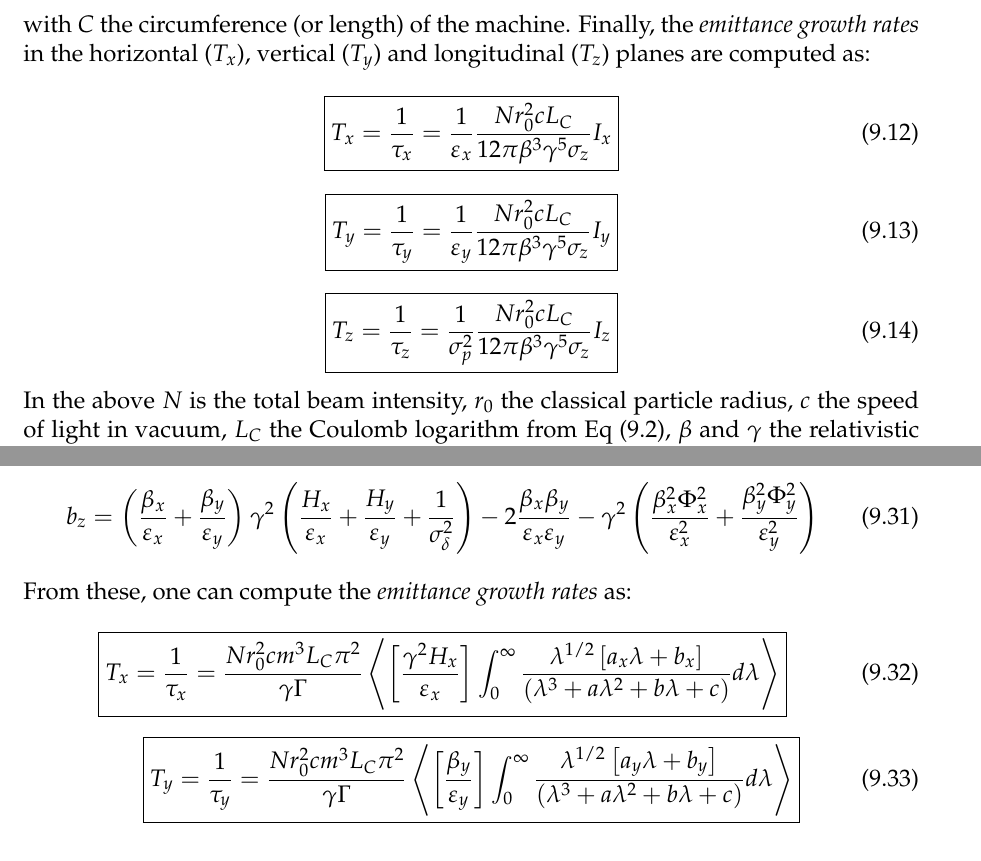
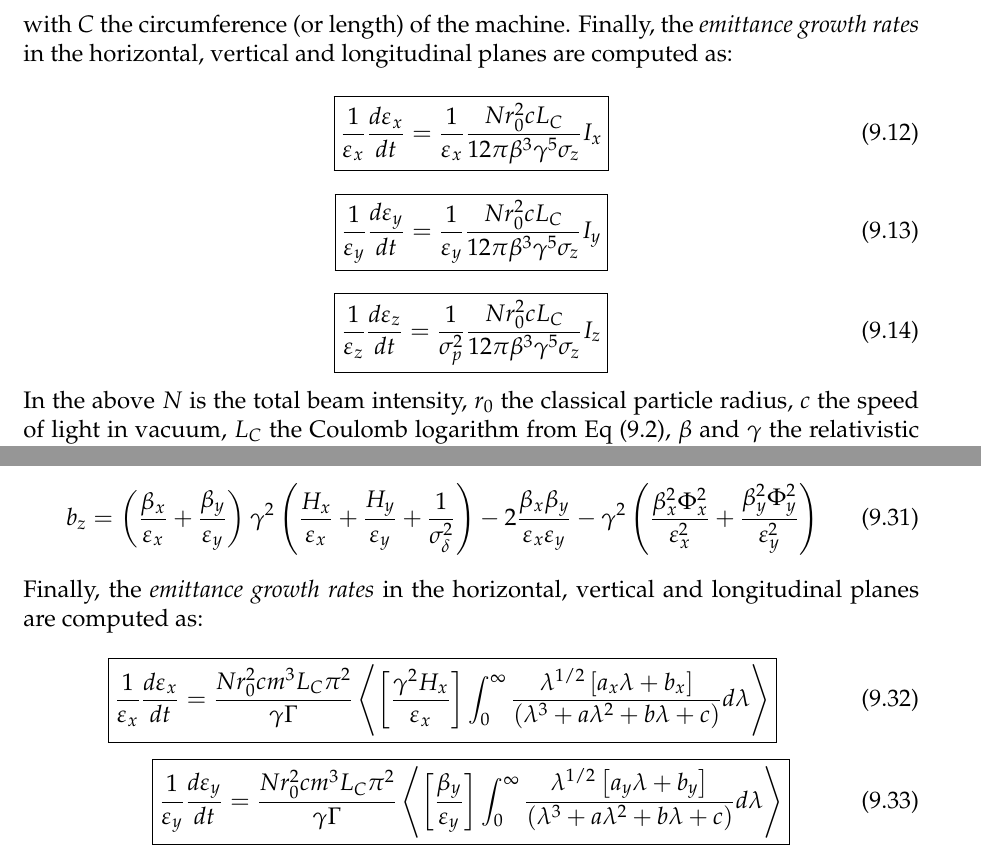
Before and after one commit to xsuite/xsuite, a LaTeX thesis (docs/physics_manual/physics_man.tex, which reads docs/physics_manual/xfields.tex): two parts of pages 108 and 110 of 136, joined at a grey line, cut so that both start at the same text. Compiled offline with pdfLaTeX.

Commit message:
adapt to new naming, explicitely write 1/eps deps/dt in the emittance convention result lines. Make bigger the notice that we compute this way and then convert

```diff
--- a/docs/physics_manual/xfields.tex
+++ b/docs/physics_manual/xfields.tex
@@ -2469,20 +2469,20 @@ From these, one computes the integrals - called the \textit{Nagaitsev integrals}
     \label{equation:nagaitsev_integrals}
 \end{equation}
 with \(C\) the circumference (or length) of the machine.
-Finally, the \textit{emittance growth rates} in the horizontal (\(T_x\)), vertical (\(T_y\)) and longitudinal (\(T_z\)) planes are computed as:
-
-\begin{equation}
-    \boxed{T_x = \frac{1}{\tau_x} = \frac{1}{\varepsilon_x} \frac{N r_0^{2} c L_C}{12 \pi \beta^3 \gamma^5 \sigma_z} I_x}
+Finally, the \textit{emittance growth rates} in the horizontal, vertical and longitudinal planes are computed as:
+
+\begin{equation}
+    \boxed{\frac{1}{\varepsilon_x} \frac{d \varepsilon_x}{dt} = \frac{1}{\varepsilon_x} \frac{N r_0^{2} c L_C}{12 \pi \beta^3 \gamma^5 \sigma_z} I_x}
     \label{equation:nagaitsev_tx}
 \end{equation}
 
 \begin{equation}
-    \boxed{T_y = \frac{1}{\tau_y} = \frac{1}{\varepsilon_y} \frac{N r_0^{2} c L_C}{12 \pi \beta^3 \gamma^5 \sigma_z} I_y}
+    \boxed{\frac{1}{\varepsilon_y} \frac{d \varepsilon_y}{dt} = \frac{1}{\varepsilon_y} \frac{N r_0^{2} c L_C}{12 \pi \beta^3 \gamma^5 \sigma_z} I_y}
     \label{equation:nagaitsev_ty}
 \end{equation}
 
 \begin{equation}
-    \boxed{T_z = \frac{1}{\tau_z} = \frac{1}{\sigma_p^{2}} \frac{N r_0^{2} c L_C}{12 \pi \beta^3 \gamma^5 \sigma_z} I_z}
+    \boxed{\frac{1}{\varepsilon_z} \frac{d \varepsilon_z}{dt} = \frac{1}{\sigma_p^{2}} \frac{N r_0^{2} c L_C}{12 \pi \beta^3 \gamma^5 \sigma_z} I_z}
     \label{equation:nagaitsev_tz}
 \end{equation}
 
@@ -2628,15 +2628,15 @@ First the \(a, b, c, a_x, b_x, a_y, b_y, a_z\) and \(b_z\) terms are computed as
     \label{equation:bm_bz}
 \end{equation}
 
-From these, one can compute the \textit{emittance growth rates} as:
-
-\begin{equation}
-    \boxed{T_x = \frac{1}{\tau_x} = \frac{N r_0^{2} c m^3 L_C \pi^2}{\gamma \Gamma} \left< \left[\frac{\gamma^2 H_x}{\varepsilon_x}\right] \int_0^{\infty} \frac{\lambda^{1/2} \left[a_x \lambda + b_x\right]}{\left(\lambda^3 + a \lambda^2 + b \lambda + c\right)} d \lambda \right>}
+Finally, the \textit{emittance growth rates} in the horizontal, vertical and longitudinal planes are computed as:
+
+\begin{equation}
+    \boxed{\frac{1}{\varepsilon_x} \frac{d \varepsilon_x}{dt} = \frac{N r_0^{2} c m^3 L_C \pi^2}{\gamma \Gamma} \left< \left[\frac{\gamma^2 H_x}{\varepsilon_x}\right] \int_0^{\infty} \frac{\lambda^{1/2} \left[a_x \lambda + b_x\right]}{\left(\lambda^3 + a \lambda^2 + b \lambda + c\right)} d \lambda \right>}
     \label{equation:bm_tx}
 \end{equation}
 
 \begin{equation}
-    \boxed{T_y = \frac{1}{\tau_y} = \frac{N r_0^{2} c m^3 L_C \pi^2}{\gamma \Gamma} \left< \left[\frac{\beta_y}{\varepsilon_y}\right] \int_0^{\infty} \frac{\lambda^{1/2} \left[a_y \lambda + b_y\right]}{\left(\lambda^3 + a \lambda^2 + b \lambda + c\right)} d \lambda \right>}
+    \boxed{\frac{1}{\varepsilon_y} \frac{d \varepsilon_y}{dt} = \frac{N r_0^{2} c m^3 L_C \pi^2}{\gamma \Gamma} \left< \left[\frac{\beta_y}{\varepsilon_y}\right] \int_0^{\infty} \frac{\lambda^{1/2} \left[a_y \lambda + b_y\right]}{\left(\lambda^3 + a \lambda^2 + b \lambda + c\right)} d \lambda \right>}
     \label{equation:bm_ty}
 \end{equation}
 
```
Also changed, not shown: docs/physics_manual/physics_man.pdf, docs/physics_manual/xfields.tex (16 more changed lines).
